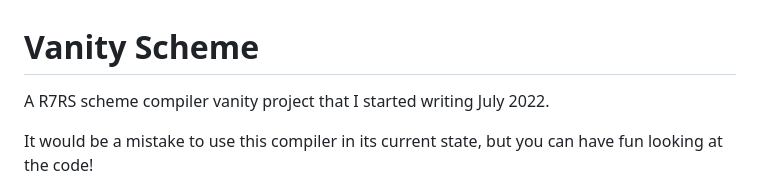
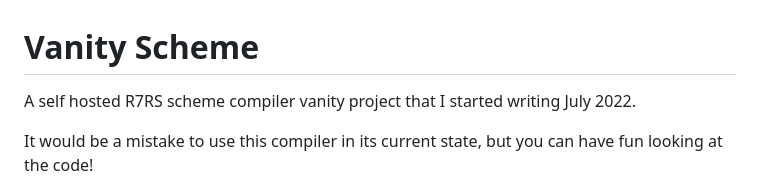
Before and after one commit to rnvannatta/vanity-scheme, a Markdown page: README.md, the part around the change. Drawn GitHub-style.

```diff
--- a/README.md
+++ b/README.md
@@ -1,6 +1,6 @@
 # Vanity Scheme
 
-A R7RS scheme compiler vanity project that I started writing July 2022.
+A self hosted R7RS scheme compiler vanity project that I started writing July 2022.
 
 It would be a mistake to use this compiler in its current state, but you can have fun looking at the code!
 
```
